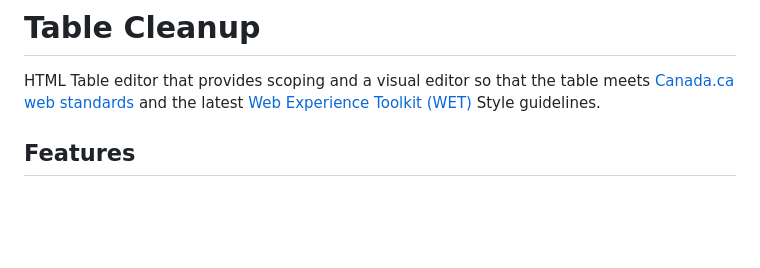
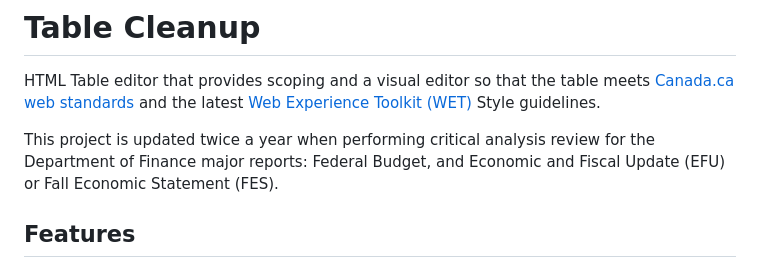
Before and after one commit to jordan-chou/table-cleanup, a Markdown page: README.md, the part around the change. Rendered like a GitHub page; blank space fills up the shorter version.

```diff
--- a/README.md
+++ b/README.md
@@ -1,5 +1,7 @@
 # Table Cleanup
 HTML Table editor that provides scoping and a visual editor so that the table meets [Canada.ca web standards](https://www.canada.ca/en/government/about/design-system.html) and the latest [Web Experience Toolkit (WET)](https://wet-boew.github.io/wet-boew/index-en.html) Style guidelines.
+
+This project is updated twice a year when performing critical analysis review for the Department of Finance major reports: Federal Budget, and Economic and Fiscal Update (EFU) or Fall Economic Statement (FES).
 
 ## Features
 * Interactive editor
```
